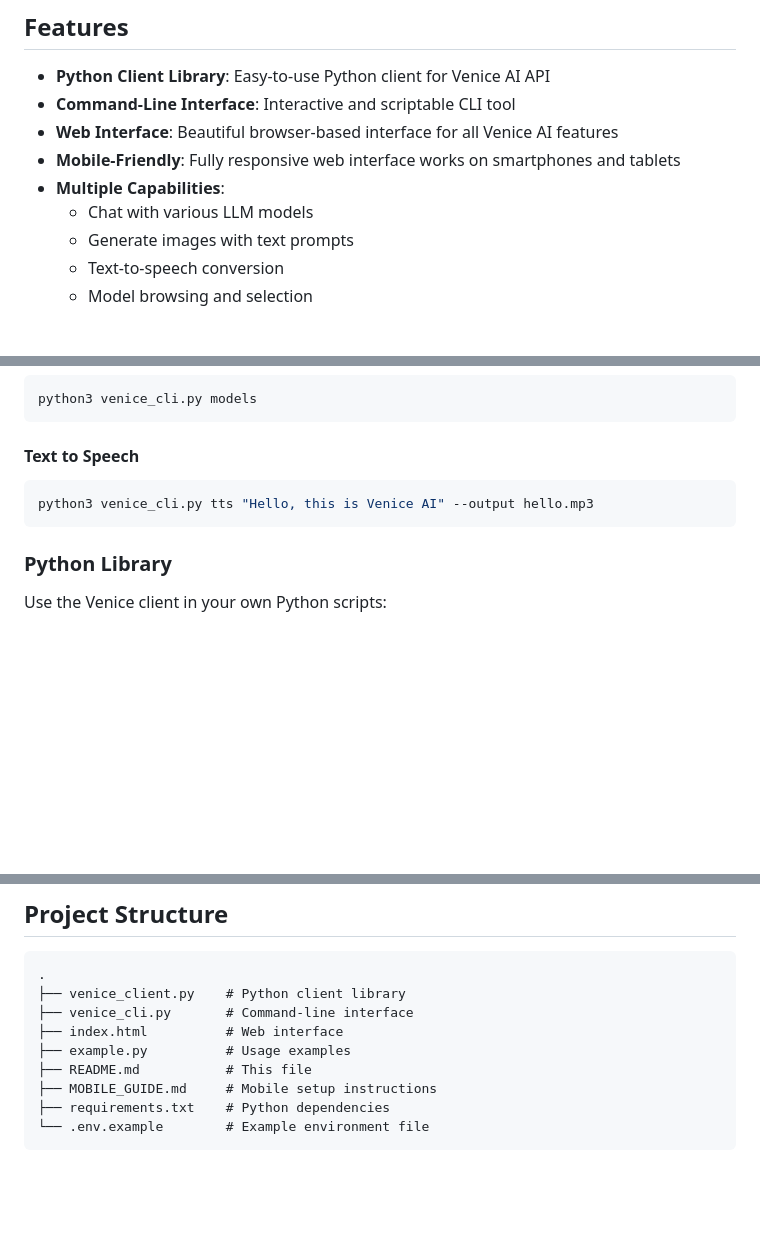
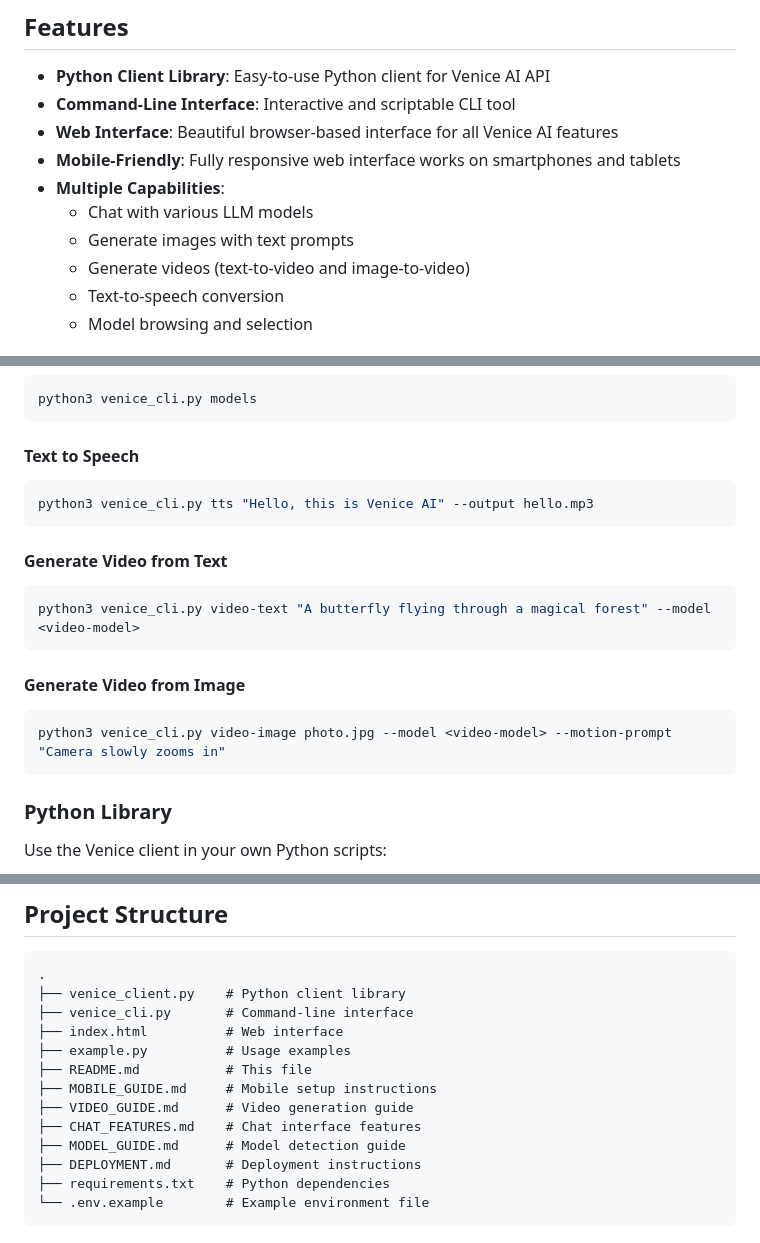
Before and after one commit to maxforgan/TestVenice, a Markdown page: README.md, 3 parts joined by grey strips. GitHub-like rendering; blank space fills up the shorter version.

````diff
--- a/README.md
+++ b/README.md
@@ -11,6 +11,7 @@ A comprehensive interface for interacting with the Venice AI API. Venice AI prov
 - **Multiple Capabilities**:
   - Chat with various LLM models
   - Generate images with text prompts
+  - Generate videos (text-to-video and image-to-video)
   - Text-to-speech conversion
   - Model browsing and selection
 
@@ -104,6 +105,18 @@ python3 venice_cli.py models
 python3 venice_cli.py tts "Hello, this is Venice AI" --output hello.mp3
 ```
 
+#### Generate Video from Text
+
+```bash
+python3 venice_cli.py video-text "A butterfly flying through a magical forest" --model <video-model>
+```
+
+#### Generate Video from Image
+
+```bash
+python3 venice_cli.py video-image photo.jpg --model <video-model> --motion-prompt "Camera slowly zooms in"
+```
+
 ### Python Library
 
 Use the Venice client in your own Python scripts:
@@ -159,6 +172,10 @@ The interface will automatically select appropriate models for chat and image ge
 ├── example.py          # Usage examples
 ├── README.md           # This file
 ├── MOBILE_GUIDE.md     # Mobile setup instructions
+├── VIDEO_GUIDE.md      # Video generation guide
+├── CHAT_FEATURES.md    # Chat interface features
+├── MODEL_GUIDE.md      # Model detection guide
+├── DEPLOYMENT.md       # Deployment instructions
 ├── requirements.txt    # Python dependencies
 └── .env.example        # Example environment file
 ```
````
Also changed, not shown: VIDEO_GUIDE.md (added, +299 -0 lines).
